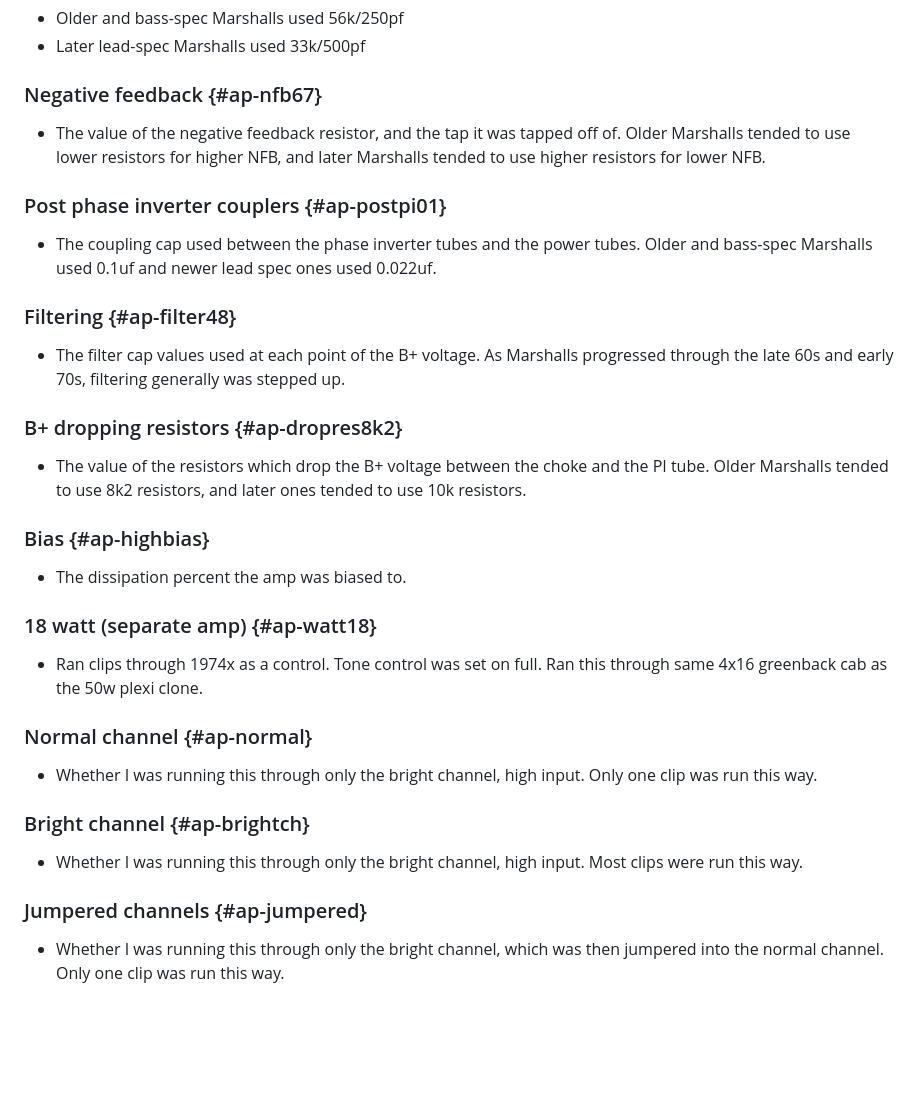
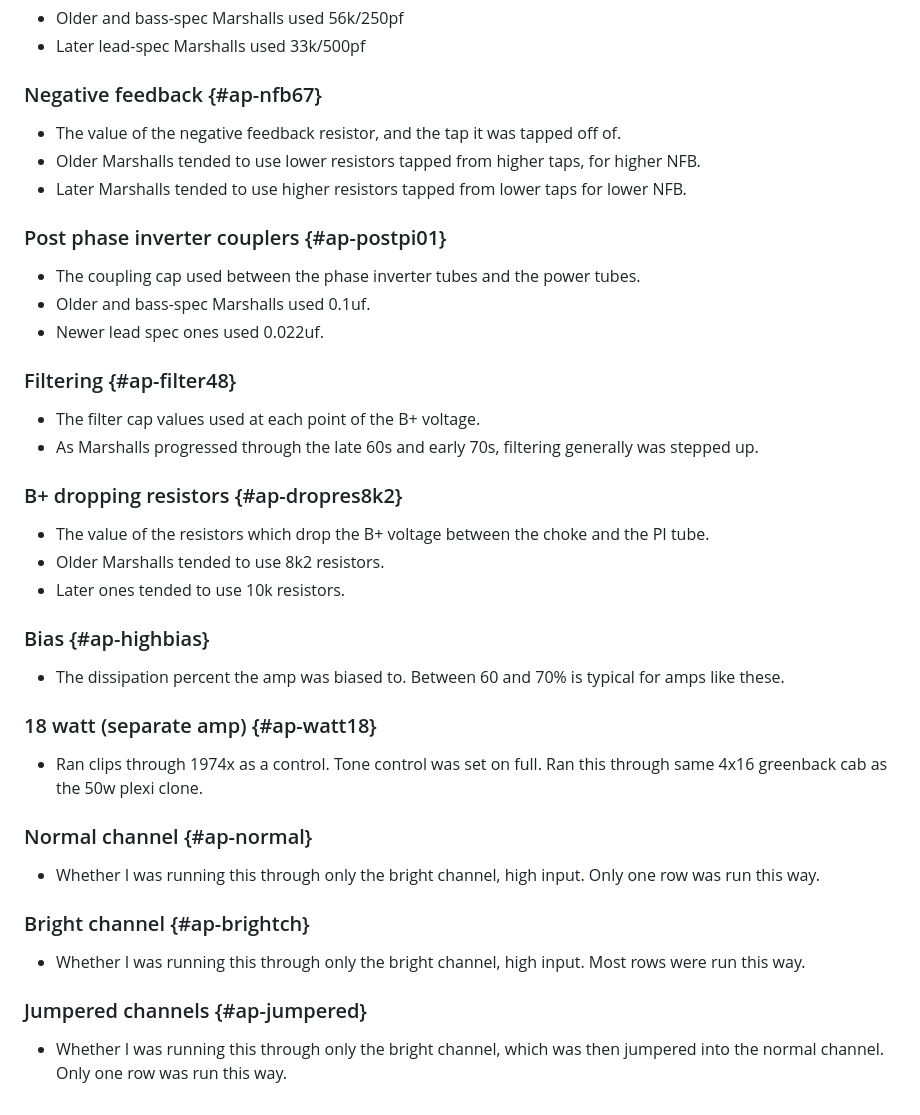
Before and after one commit to ItsGiusto/PlexiCompare, a Markdown page: docs/appendix.md, the part around one of its changes. Rendered like a GitHub page; blank space fills up the shorter version.

Commit message:
appendix fixes

```diff
--- a/docs/appendix.md
+++ b/docs/appendix.md
@@ -45,23 +47,30 @@
 <!-- Write about this setting here. Plain text, **bold**, *italics*, [links](https://example.com) and - bullets work. -->
 
 ### Negative feedback {#ap-nfb67}
-- The value of the negative feedback resistor, and the tap it was tapped off of. Older Marshalls tended to use lower resistors for higher NFB, and later Marshalls tended to use higher resistors for lower NFB.
+- The value of the negative feedback resistor, and the tap it was tapped off of.
+- Older Marshalls tended to use lower resistors tapped from  higher taps, for higher NFB.
+- Later Marshalls tended to use higher resistors tapped from lower taps for lower NFB.
 <!-- Write about this setting here. Plain text, **bold**, *italics*, [links](https://example.com) and - bullets work. -->
 
 ### Post phase inverter couplers {#ap-postpi01}
-- The coupling cap used between the phase inverter tubes and the power tubes. Older and bass-spec Marshalls used 0.1uf and newer lead spec ones used 0.022uf.
+- The coupling cap used between the phase inverter tubes and the power tubes.
+- Older and bass-spec Marshalls used 0.1uf.
+- Newer lead spec ones used 0.022uf.
 <!-- Write about this setting here. Plain text, **bold**, *italics*, [links](https://example.com) and - bullets work. -->
 
 ### Filtering {#ap-filter48}
-- The filter cap values used at each point of the B+ voltage. As Marshalls progressed through the late 60s and early 70s, filtering generally was stepped up.
+- The filter cap values used at each point of the B+ voltage.
+- As Marshalls progressed through the late 60s and early 70s, filtering generally was stepped up.
 <!-- Write about this setting here. Plain text, **bold**, *italics*, [links](https://example.com) and - bullets work. -->
 
 ### B+ dropping resistors {#ap-dropres8k2}
-- The value of the resistors which drop the B+ voltage between the choke and the PI tube. Older Marshalls tended to use 8k2 resistors, and later ones tended to use 10k resistors.
+- The value of the resistors which drop the B+ voltage between the choke and the PI tube.
+- Older Marshalls tended to use 8k2 resistors.
+- Later ones tended to use 10k resistors.
 <!-- Write about this setting here. Plain text, **bold**, *italics*, [links](https://example.com) and - bullets work. -->
 
 ### Bias {#ap-highbias}
-- The dissipation percent the amp was biased to.
+- The dissipation percent the amp was biased to. Between 60 and 70% is typical for amps like these.
 <!-- Write about this setting here. Plain text, **bold**, *italics*, [links](https://example.com) and - bullets work. -->
 
 ### 18 watt (separate amp) {#ap-watt18}
@@ -69,13 +78,13 @@
 - Ran clips through 1974x as a control. Tone control was set on full. Ran this through same 4x16 greenback cab as the 50w plexi clone.
 
 ### Normal channel {#ap-normal}
-- Whether I was running this through only the bright channel, high input. Only one clip was run this way.
+- Whether I was running this through only the bright channel, high input. Only one row was run this way.
 <!-- Write about this setting here. Plain text, **bold**, *italics*, [links](https://example.com) and - bullets work. -->
 
 ### Bright channel {#ap-brightch}
-- Whether I was running this through only the bright channel, high input. Most clips were run this way.
+- Whether I was running this through only the bright channel, high input. Most rows were run this way.
 <!-- Write about this setting here. Plain text, **bold**, *italics*, [links](https://example.com) and - bullets work. -->
 
 ### Jumpered channels {#ap-jumpered}
-- Whether I was running this through only the bright channel, which was then jumpered into the normal channel. Only one clip was run this way.
+- Whether I was running this through only the bright channel, which was then jumpered into the normal channel. Only one row was run this way.
 <!-- Write about this setting here. Plain text, **bold**, *italics*, [links](https://example.com) and - bullets work. -->
```
Also changed, not shown: other parts of docs/appendix.md (+3 -1 lines).
